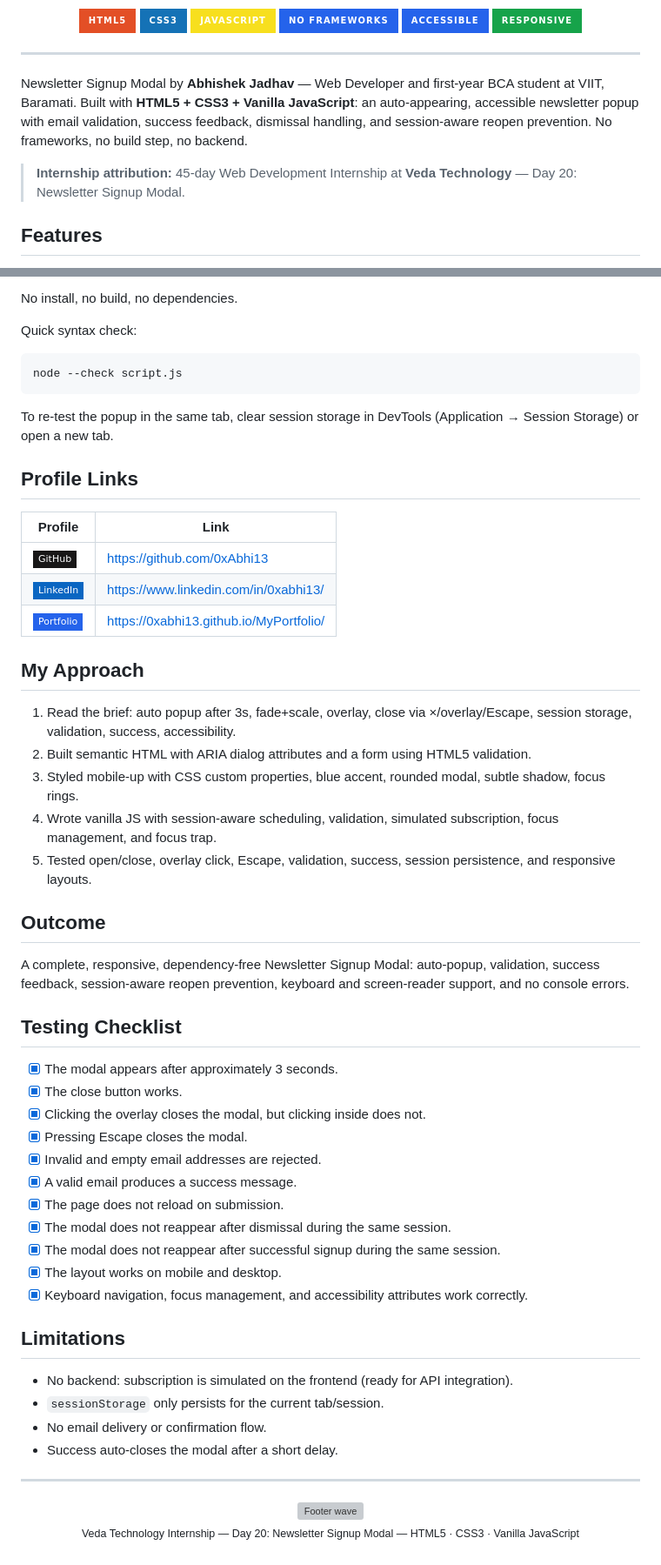
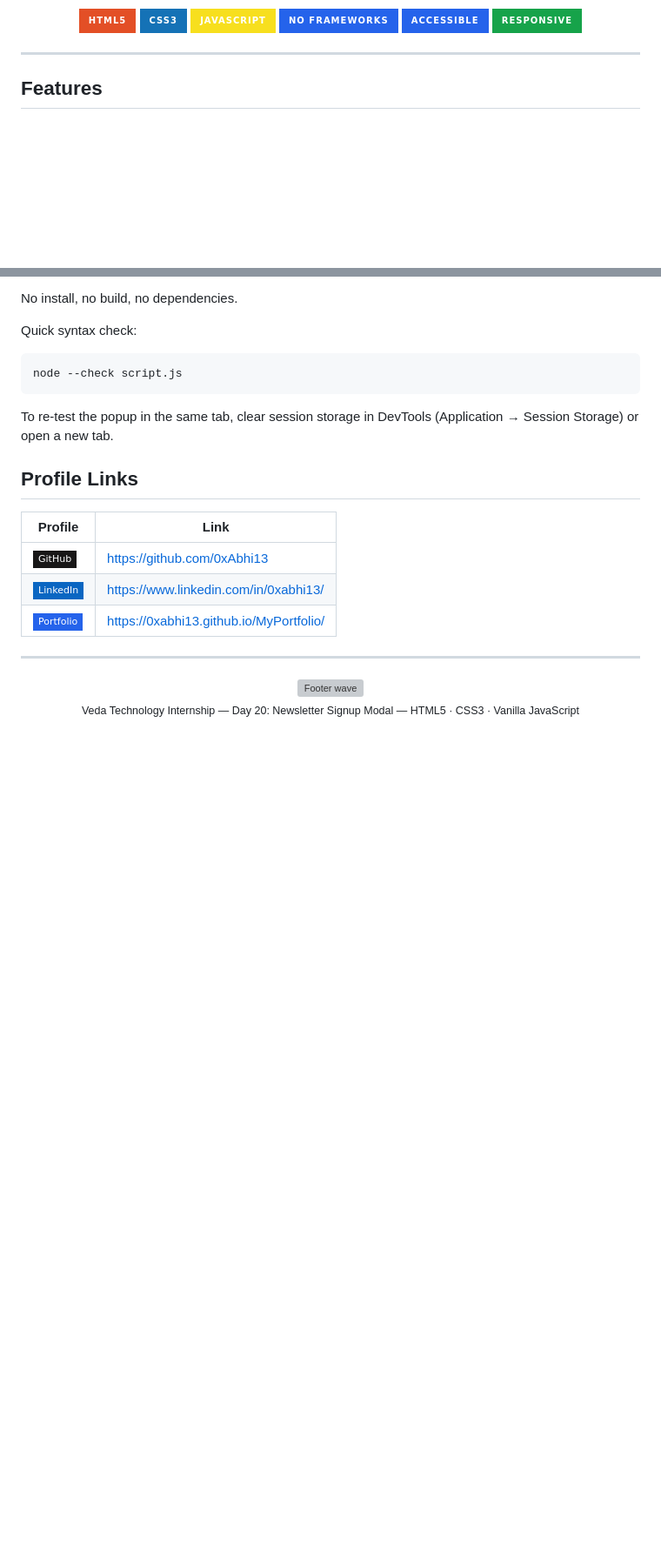
Before and after one commit to 0xAbhi13/newsletter-signup-modal, a Markdown page: README.md, 2 parts joined by grey strips. Shown at 87% size. GitHub-like rendering; badges without logos; blank space fills up the shorter version; grey boxes are pictures that could not be loaded.

Commit message:
Update READNE

```diff
--- a/README.md
+++ b/README.md
@@ -15,10 +15,6 @@
 </div>
 
 ---
-
-Newsletter Signup Modal by **Abhishek Jadhav** — Web Developer and first-year BCA student at VIIT, Baramati. Built with **HTML5 + CSS3 + Vanilla JavaScript**: an auto-appearing, accessible newsletter popup with email validation, success feedback, dismissal handling, and session-aware reopen prevention. No frameworks, no build step, no backend.
-
-> **Internship attribution:** 45-day Web Development Internship at **Veda Technology** — Day 20: Newsletter Signup Modal.
 
 ## Features
 
@@ -109,39 +105,6 @@ To re-test the popup in the same tab, clear session storage in DevTools (Applica
 | ![LinkedIn](https://img.shields.io/badge/LinkedIn-0A66C2?style=flat-square&logo=linkedin&logoColor=white) | https://www.linkedin.com/in/0xabhi13/ |
 | ![Portfolio](https://img.shields.io/badge/Portfolio-2563EB?style=flat-square&logo=globe&logoColor=white) | https://0xabhi13.github.io/MyPortfolio/ |
 
-## My Approach
-
-1. Read the brief: auto popup after 3s, fade+scale, overlay, close via ×/overlay/Escape, session storage, validation, success, accessibility.
-2. Built semantic HTML with ARIA dialog attributes and a form using HTML5 validation.
-3. Styled mobile-up with CSS custom properties, blue accent, rounded modal, subtle shadow, focus rings.
-4. Wrote vanilla JS with session-aware scheduling, validation, simulated subscription, focus management, and focus trap.
-5. Tested open/close, overlay click, Escape, validation, success, session persistence, and responsive layouts.
-
-## Outcome
-
-A complete, responsive, dependency-free Newsletter Signup Modal: auto-popup, validation, success feedback, session-aware reopen prevention, keyboard and screen-reader support, and no console errors.
-
-## Testing Checklist
-
-- [x] The modal appears after approximately 3 seconds.
-- [x] The close button works.
-- [x] Clicking the overlay closes the modal, but clicking inside does not.
-- [x] Pressing Escape closes the modal.
-- [x] Invalid and empty email addresses are rejected.
-- [x] A valid email produces a success message.
-- [x] The page does not reload on submission.
-- [x] The modal does not reappear after dismissal during the same session.
-- [x] The modal does not reappear after successful signup during the same session.
-- [x] The layout works on mobile and desktop.
-- [x] Keyboard navigation, focus management, and accessibility attributes work correctly.
-
-## Limitations
-
-- No backend: subscription is simulated on the frontend (ready for API integration).
-- `sessionStorage` only persists for the current tab/session.
-- No email delivery or confirmation flow.
-- Success auto-closes the modal after a short delay.
-
 ---
 
 <div align="center">
```
